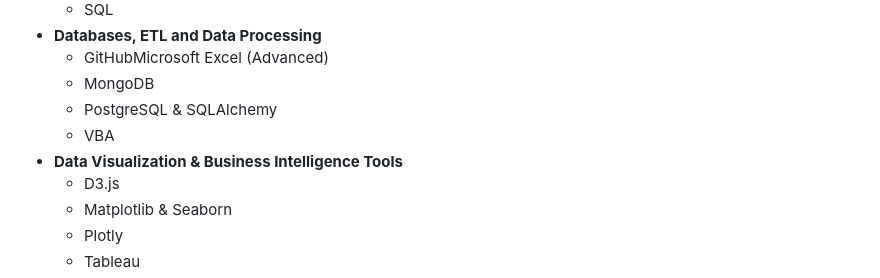
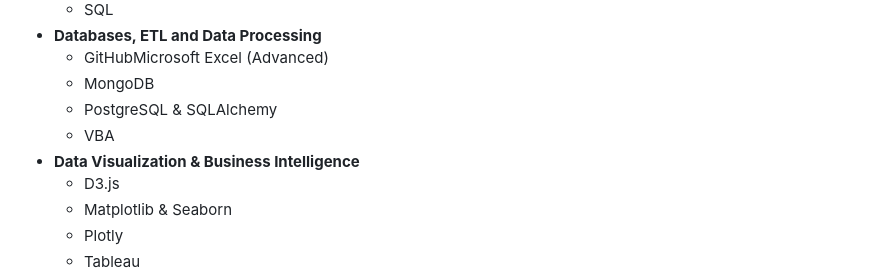
Before and after one commit to hmk81996/hmk81996, a Markdown page: README.md, the part around the change. Rendered like a GitHub page.

```diff
--- a/README.md
+++ b/README.md
@@ -16,7 +16,7 @@ I'm a lifelong learner and educator with a passion for data analysis. I enjoy tr
   - MongoDB
   - PostgreSQL & SQLAlchemy
   - VBA
-- **Data Visualization & Business Intelligence Tools**
+- **Data Visualization & Business Intelligence**
   - D3.js
   - Matplotlib & Seaborn
   - Plotly
```
